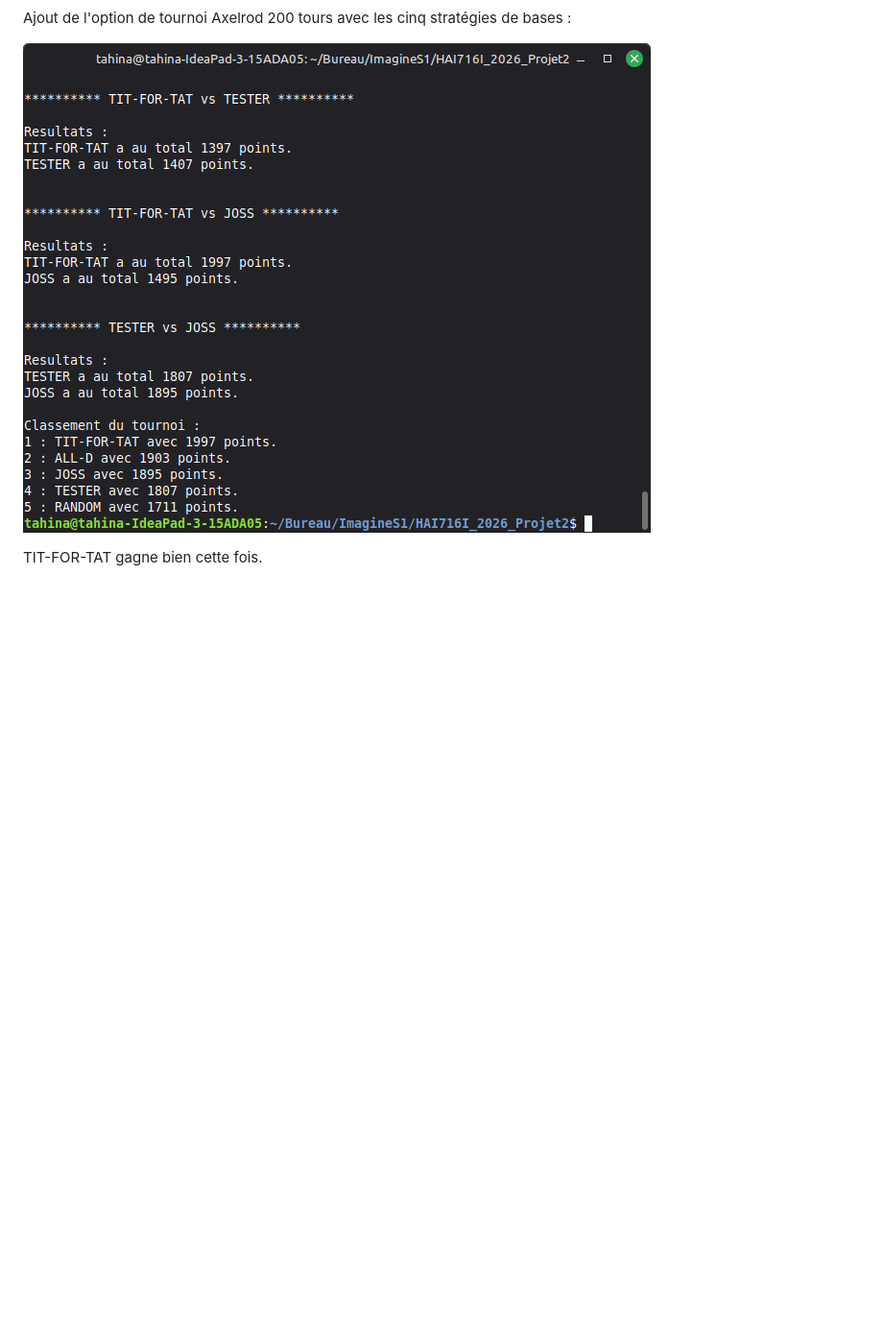
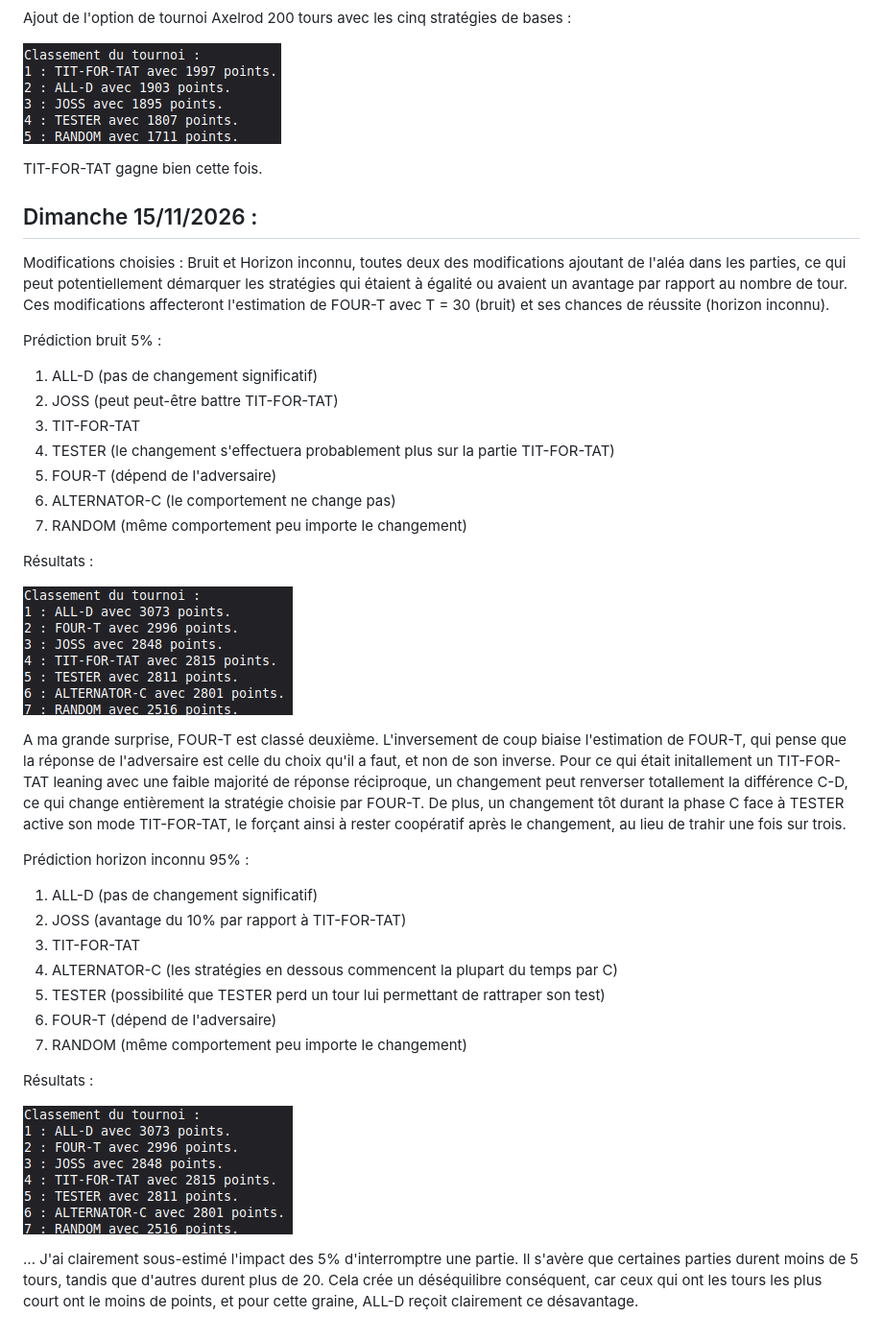
Before and after one commit to TahinaD/HAI716I_2026_Projet2, a Markdown page: Journal/Journal.md, the part around the change. Shown at 96% size. GitHub-like rendering; pictures changed too: Journal/Axelrod_base.png, Journal/Axelrod_noise_0.05.png (added); blank space fills up the shorter version.

Commit message:
noise and unknown horieon

```diff
--- a/Journal/Journal.md
+++ b/Journal/Journal.md
@@ -55,3 +55,36 @@ Ajout de l'option de tournoi Axelrod 200 tours avec les cinq stratégies de base
 ![screenshot](Axelrod_base.png)
 
 TIT-FOR-TAT gagne bien cette fois.
+
+## Dimanche 15/11/2026 :
+Modifications choisies : Bruit et Horizon inconnu, toutes deux des modifications ajoutant de l'aléa dans les parties, ce qui peut potentiellement démarquer les stratégies qui étaient à égalité ou avaient un avantage par rapport au nombre de tour. Ces modifications affecteront l'estimation de FOUR-T avec T = 30 (bruit) et ses chances de réussite (horizon inconnu).
+
+Prédiction bruit 5% :
+1. ALL-D (pas de changement significatif)
+2. JOSS (peut peut-être battre TIT-FOR-TAT)
+3. TIT-FOR-TAT
+4. TESTER (le changement s'effectuera probablement plus sur la partie TIT-FOR-TAT)
+5. FOUR-T (dépend de l'adversaire)
+6. ALTERNATOR-C (le comportement ne change pas)
+7. RANDOM (même comportement peu importe le changement)
+
+Résultats :
+
+![screenshot](Axelrod_noise_0.05.png)
+
+A ma grande surprise, FOUR-T est classé deuxième. L'inversement de coup biaise l'estimation de FOUR-T, qui pense que la réponse de l'adversaire est celle du choix qu'il a faut, et non de son inverse. Pour ce qui était initallement un TIT-FOR-TAT leaning avec une faible majorité de réponse réciproque, un changement peut renverser totallement la différence C-D, ce qui change entièrement la stratégie choisie par FOUR-T. De plus, un changement tôt durant la phase C face à TESTER active son mode TIT-FOR-TAT, le forçant ainsi à rester coopératif après le changement, au lieu de trahir une fois sur trois.
+
+Prédiction horizon inconnu 95% :
+1. ALL-D (pas de changement significatif)
+2. JOSS (avantage du 10% par rapport à TIT-FOR-TAT)
+3. TIT-FOR-TAT
+4. ALTERNATOR-C (les stratégies en dessous commencent la plupart du temps par C)
+5. TESTER (possibilité que TESTER perd un tour lui permettant de rattraper son test)
+6. FOUR-T (dépend de l'adversaire)
+7. RANDOM (même comportement peu importe le changement)
+
+Résultats :
+
+![screenshot](Axelrod_noise_0.05.png)
+
+... J'ai clairement sous-estimé l'impact des 5% d'interromptre une partie. Il s'avère que certaines parties durent moins de 5 tours, tandis que d'autres durent plus de 20. Cela crée un déséquilibre conséquent, car ceux qui ont les tours les plus court ont le moins de points, et pour cette graine, ALL-D reçoit clairement ce désavantage.
```
Also changed, not shown: README.md (+37 -1 lines), Journal/Axelrod_horizon_inconnu.png (added), 2 other files.
